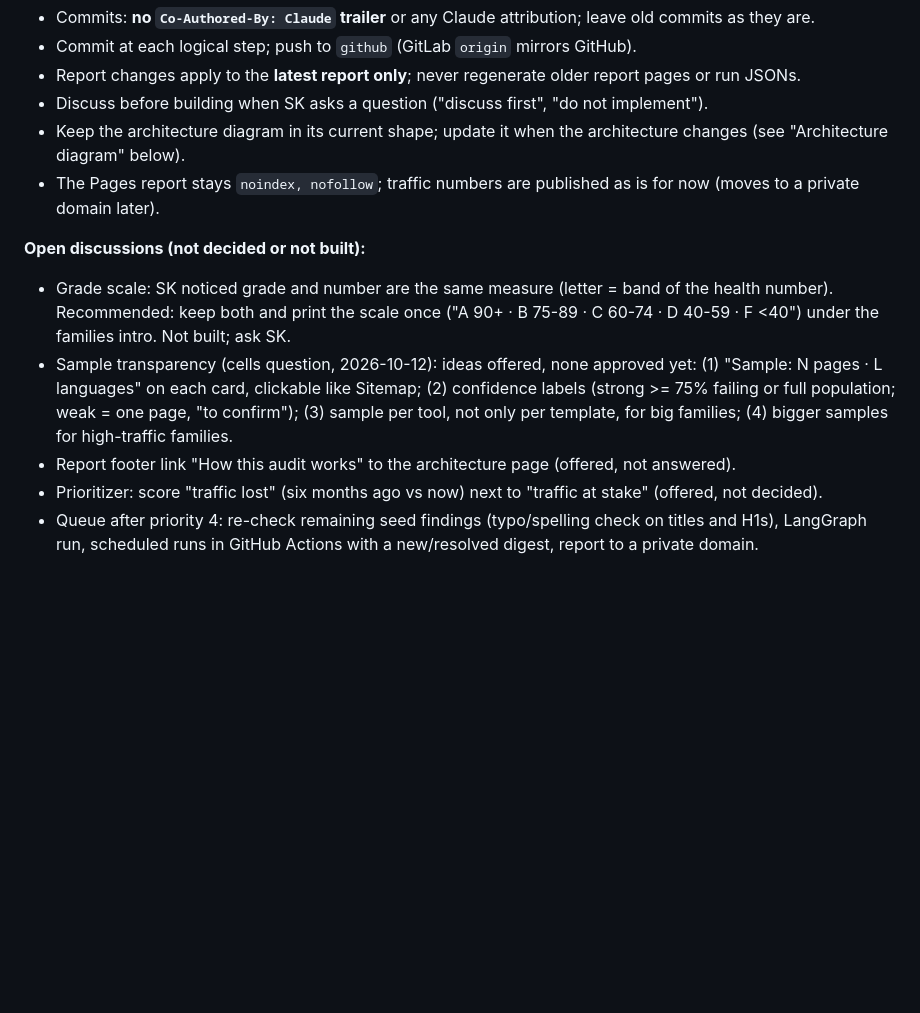
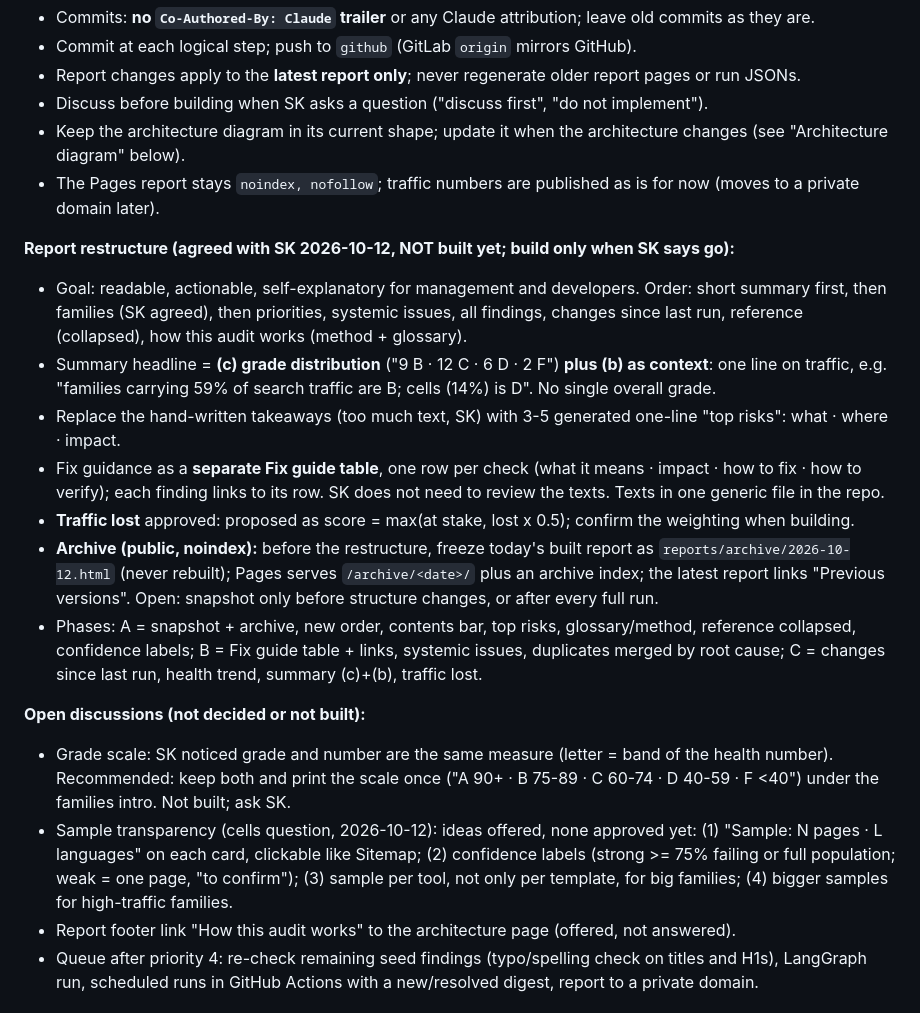
Before and after one commit to shoaibkhan-aspose/health-and-recovery, a Markdown page: CLAUDE.md, the part around the change. Rendered like a GitHub page; blank space fills up the shorter version.

Commit message:
CLAUDE.md: record the agreed report restructure plan and archive decision

```diff
--- a/CLAUDE.md
+++ b/CLAUDE.md
@@ -38,11 +38,19 @@ git add -A && git commit -m "..." && git push github master   # Actions rebuilds
 - Keep the architecture diagram in its current shape; update it when the architecture changes (see "Architecture diagram" below).
 - The Pages report stays `noindex, nofollow`; traffic numbers are published as is for now (moves to a private domain later).
 
+**Report restructure (agreed with SK 2026-10-12, NOT built yet; build only when SK says go):**
+- Goal: readable, actionable, self-explanatory for management and developers. Order: short summary first, then families (SK agreed), then priorities, systemic issues, all findings, changes since last run, reference (collapsed), how this audit works (method + glossary).
+- Summary headline = **(c) grade distribution** ("9 B · 12 C · 6 D · 2 F") **plus (b) as context**: one line on traffic, e.g. "families carrying 59% of search traffic are B; cells (14%) is D". No single overall grade.
+- Replace the hand-written takeaways (too much text, SK) with 3-5 generated one-line "top risks": what · where · impact.
+- Fix guidance as a **separate Fix guide table**, one row per check (what it means · impact · how to fix · how to verify); each finding links to its row. SK does not need to review the texts. Texts in one generic file in the repo.
+- **Traffic lost** approved: proposed as score = max(at stake, lost x 0.5); confirm the weighting when building.
+- **Archive (public, noindex):** before the restructure, freeze today's built report as `reports/archive/2026-10-12.html` (never rebuilt); Pages serves `/archive/<date>/` plus an archive index; the latest report links "Previous versions". Open: snapshot only before structure changes, or after every full run.
+- Phases: A = snapshot + archive, new order, contents bar, top risks, glossary/method, reference collapsed, confidence labels; B = Fix guide table + links, systemic issues, duplicates merged by root cause; C = changes since last run, health trend, summary (c)+(b), traffic lost.
+
 **Open discussions (not decided or not built):**
 - Grade scale: SK noticed grade and number are the same measure (letter = band of the health number). Recommended: keep both and print the scale once ("A 90+ · B 75-89 · C 60-74 · D 40-59 · F <40") under the families intro. Not built; ask SK.
 - Sample transparency (cells question, 2026-10-12): ideas offered, none approved yet: (1) "Sample: N pages · L languages" on each card, clickable like Sitemap; (2) confidence labels (strong >= 75% failing or full population; weak = one page, "to confirm"); (3) sample per tool, not only per template, for big families; (4) bigger samples for high-traffic families.
 - Report footer link "How this audit works" to the architecture page (offered, not answered).
-- Prioritizer: score "traffic lost" (six months ago vs now) next to "traffic at stake" (offered, not decided).
 - Queue after priority 4: re-check remaining seed findings (typo/spelling check on titles and H1s), LangGraph run, scheduled runs in GitHub Actions with a new/resolved digest, report to a private domain.
 
 ## Current phase: 1, AUDIT ONLY
```
